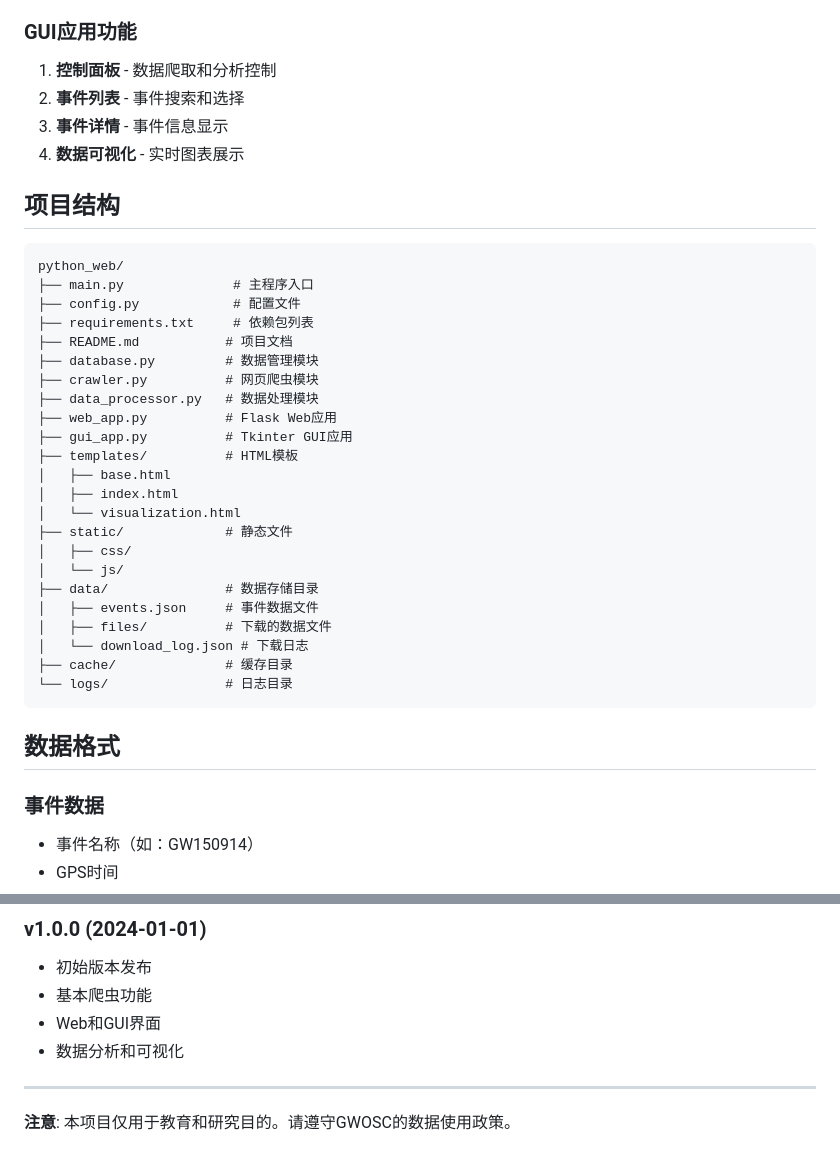
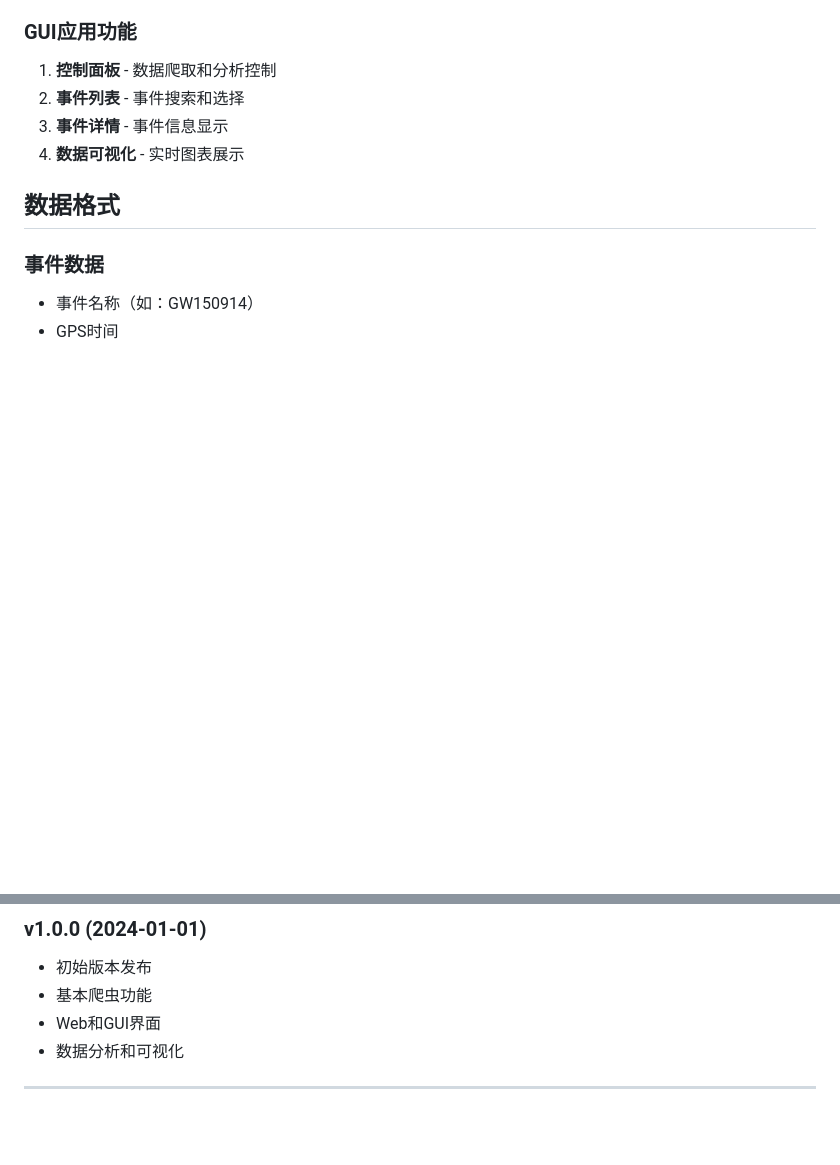
Before and after one commit to NixumbraSolivagant/DataCollectionViz, a Markdown page: README.md, 2 parts joined by grey strips. GitHub-like rendering; blank space fills up the shorter version.

````diff
--- a/README.md
+++ b/README.md
@@ -123,33 +123,7 @@ python main.py --setup
 3. **事件详情** - 事件信息显示
 4. **数据可视化** - 实时图表展示
 
-## 项目结构
 
-```
-python_web/
-├── main.py              # 主程序入口
-├── config.py            # 配置文件
-├── requirements.txt     # 依赖包列表
-├── README.md           # 项目文档
-├── database.py         # 数据管理模块
-├── crawler.py          # 网页爬虫模块
-├── data_processor.py   # 数据处理模块
-├── web_app.py          # Flask Web应用
-├── gui_app.py          # Tkinter GUI应用
-├── templates/          # HTML模板
-│   ├── base.html
-│   ├── index.html
-│   └── visualization.html
-├── static/             # 静态文件
-│   ├── css/
-│   └── js/
-├── data/               # 数据存储目录
-│   ├── events.json     # 事件数据文件
-│   ├── files/          # 下载的数据文件
-│   └── download_log.json # 下载日志
-├── cache/              # 缓存目录
-└── logs/               # 日志目录
-```
 
 ## 数据格式
 
@@ -275,5 +193,3 @@ tail -f logs/gwosc_system.log
 - 数据分析和可视化
 
 ---
-
-**注意**: 本项目仅用于教育和研究目的。请遵守GWOSC的数据使用政策。
````
Also changed, not shown: other parts of README.md (+1 -57 lines).
